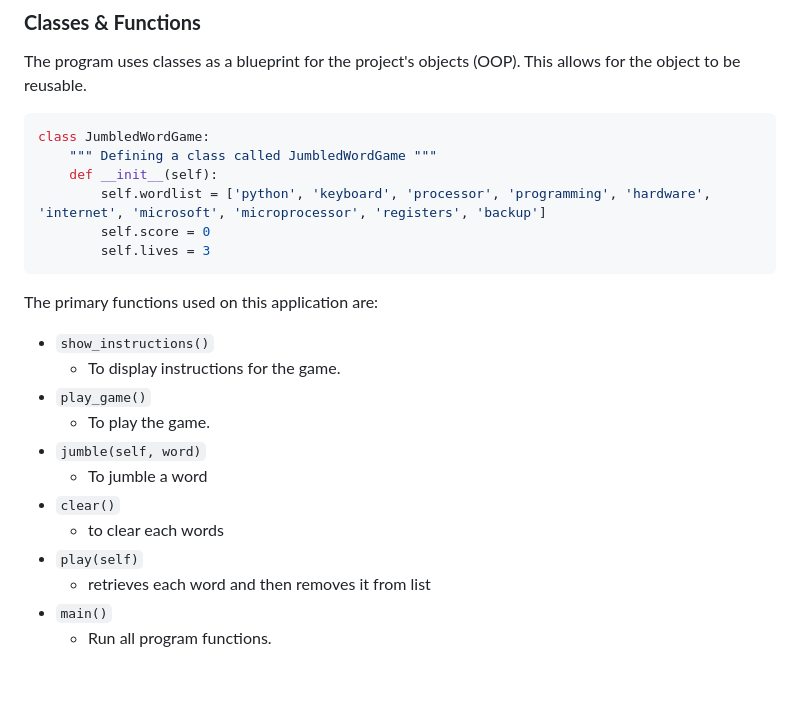
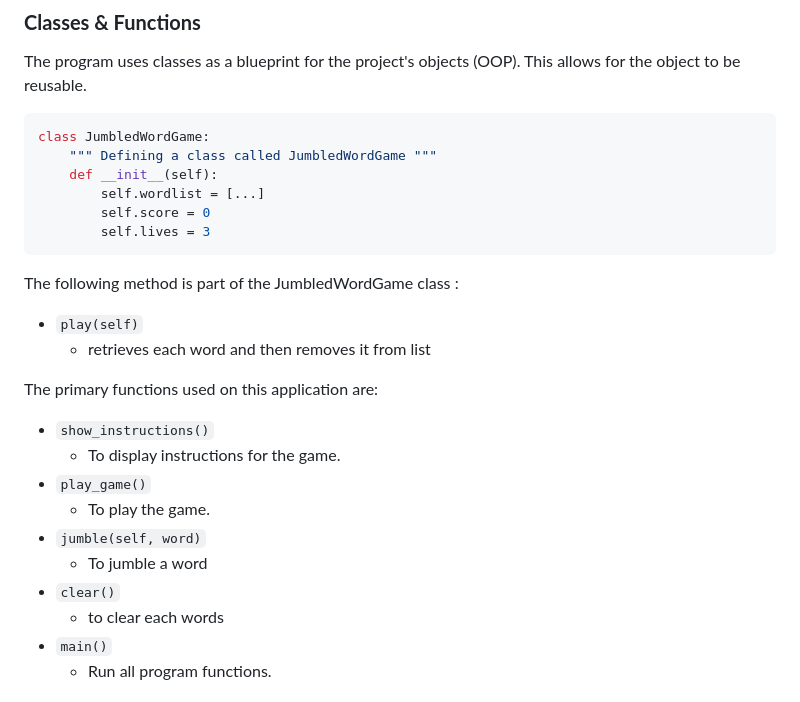
Before and after one commit to Amrutha2103/Word-Jumbler, a Markdown page: README.md, the part around the change. GitHub-like rendering.

Commit message:
Update readme with class method

````diff
--- a/README.md
+++ b/README.md
@@ -88,10 +88,15 @@ The program uses classes as a blueprint for the project's objects (OOP). This al
 class JumbledWordGame:
     """ Defining a class called JumbledWordGame """
     def __init__(self):
-        self.wordlist = ['python', 'keyboard', 'processor', 'programming', 'hardware', 'internet', 'microsoft', 'microprocessor', 'registers', 'backup']
+        self.wordlist = [...]
         self.score = 0
         self.lives = 3
 ```
+
+The following method is part of the JumbledWordGame class :
+
+- `play(self)`
+    - retrieves each word and then removes it from list
 
 The primary functions used on this application are:
 
@@ -103,8 +108,6 @@ The primary functions used on this application are:
     - To jumble a word
 - `clear()`
     - to clear each words
-- `play(self)`
-    - retrieves each word and then removes it from list
 - `main()`
     - Run all program functions.
 
````
